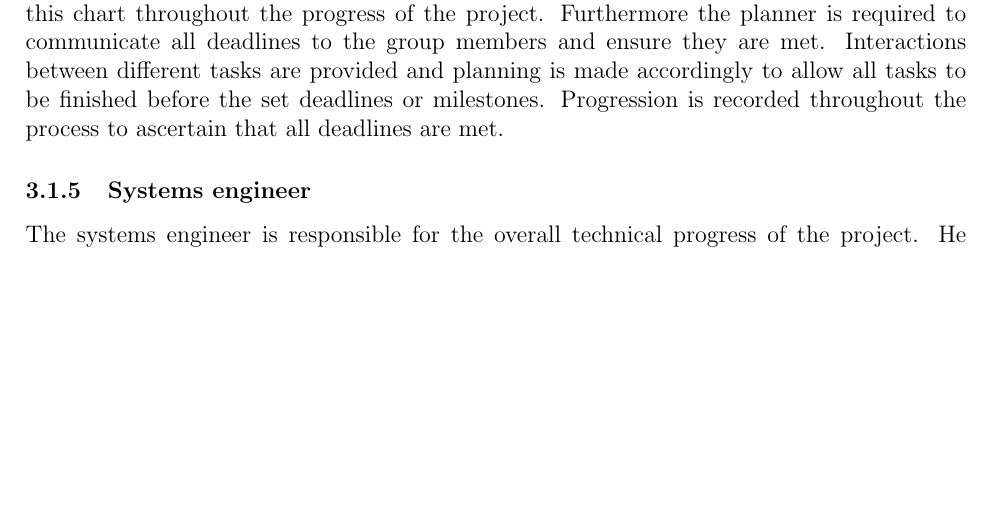
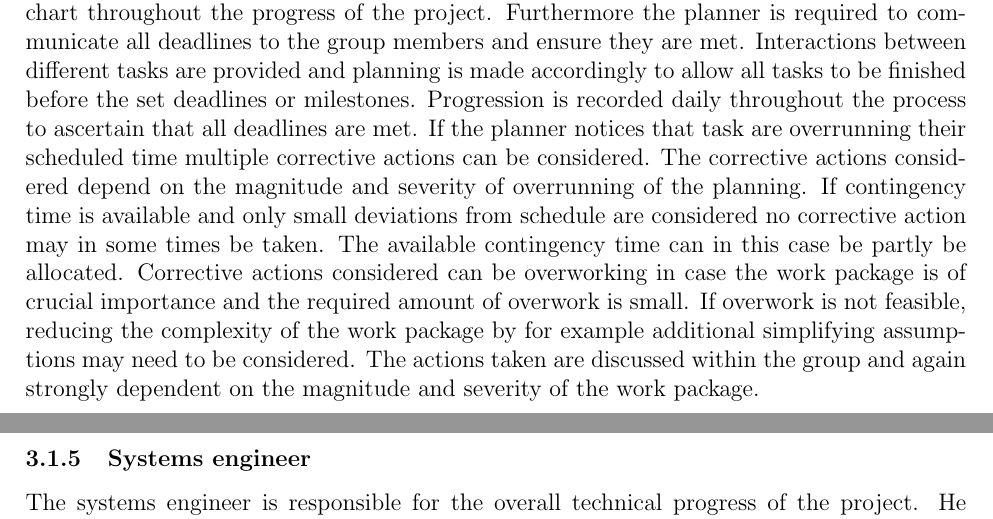
Before and after one commit to DawudH/DSE-AEROSHELL02, a LaTeX document (01_PL_PROJECT_PLAN/Report.tex, which reads 01_PL_PROJECT_PLAN/Chapter/OBS/Planner.tex): part of page 11 of 26 before the commit and two parts of pages 11 and 12 of 26 after it, the two joined at a grey line, cut so that both start at the same text, the shorter picture padded with empty space. Compiled offline with pdfLaTeX; a LaTeX package or settings file that is missing is left out.

Commit message:
no message

```diff
--- a/01_PL_PROJECT_PLAN/Chapter/OBS/Planner.tex
+++ b/01_PL_PROJECT_PLAN/Chapter/OBS/Planner.tex
@@ -1 +1 @@
-The planner provides an overview for all the work packages over time in the form of a Gantt chart. It is the function of the planner to frequently update and provide more detail to this chart throughout the progress of the project. Furthermore the planner is required to communicate all deadlines to the group members and ensure they are met. Interactions between different tasks are provided and planning is made accordingly to allow all tasks to be finished before the set deadlines or milestones. Progression is recorded throughout the process to ascertain that all deadlines are met.
+The planner provides an overview for all the work packages over time in the form of a Gantt chart. It is the function of the planner to frequently update and provide more detail to this chart throughout the progress of the project. Furthermore the planner is required to communicate all deadlines to the group members and ensure they are met. Interactions between different tasks are provided and planning is made accordingly to allow all tasks to be finished before the set deadlines or milestones. Progression is recorded daily throughout the process to ascertain that all deadlines are met. If the planner notices that task are overrunning their scheduled time multiple corrective actions can be considered. The corrective actions considered depend on the magnitude and severity of overrunning of the planning. If contingency time is available and only small deviations from schedule are considered no corrective action may in some times be taken. The available contingency time can in this case be partly be allocated. Corrective actions considered can be overworking in case the work package is of crucial importance and the required amount of overwork is small. If overwork is not feasible, reducing the complexity of the work package by for example additional simplifying assumptions may need to be considered. The actions taken are discussed within the group and again strongly dependent on the magnitude and severity of the work package.
```
